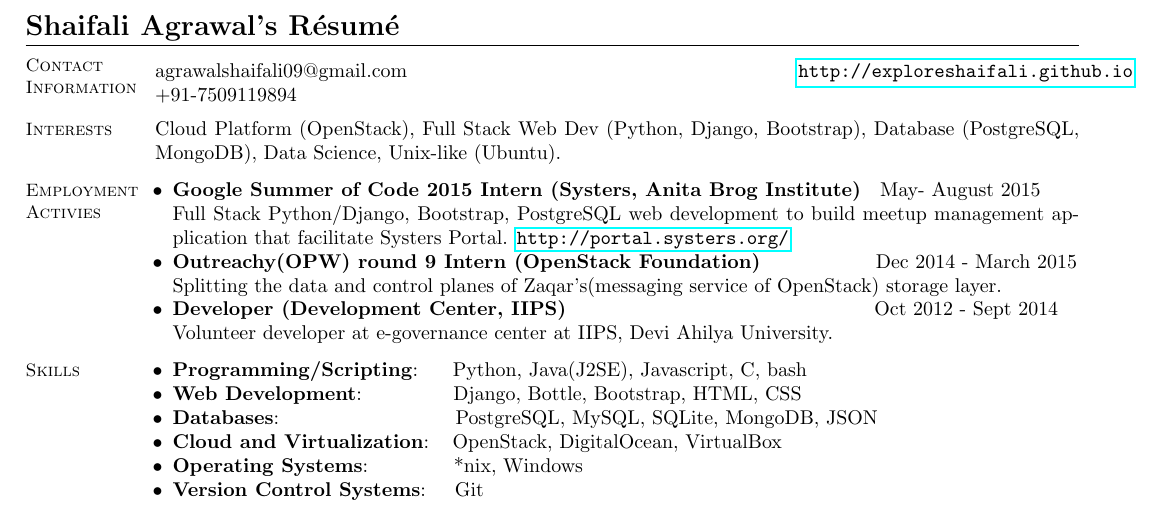
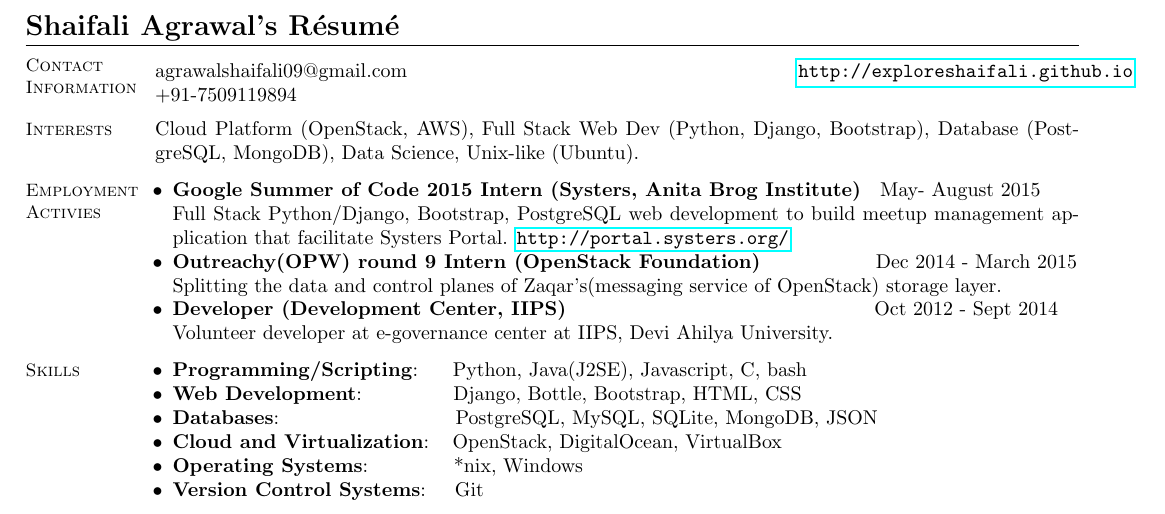
Before and after one commit to exploreshaifali/exploreshaifali-resume, a LaTeX CV (shaifali.tex): part of the page, cut so that both start at the same text. Compiled offline with pdfLaTeX.

Commit message:
Added AWS in interest.

```diff
--- a/shaifali.tex
+++ b/shaifali.tex
@@ -16,7 +16,7 @@
     % Academic/Research Interests
     \section{\mysidestyle Interests}
 
-    Cloud Platform (OpenStack), Full Stack Web Dev (Python, Django, Bootstrap), Database (PostgreSQL, MongoDB), Data Science, Unix-like (Ubuntu).
+    Cloud Platform (OpenStack, AWS), Full Stack Web Dev (Python, Django, Bootstrap), Database (PostgreSQL, MongoDB), Data Science, Unix-like (Ubuntu).
 
     % Professional Experience
     \section{\mysidestyle Employment\\Activies}
```
Also changed, not shown: shaifali.pdf.
